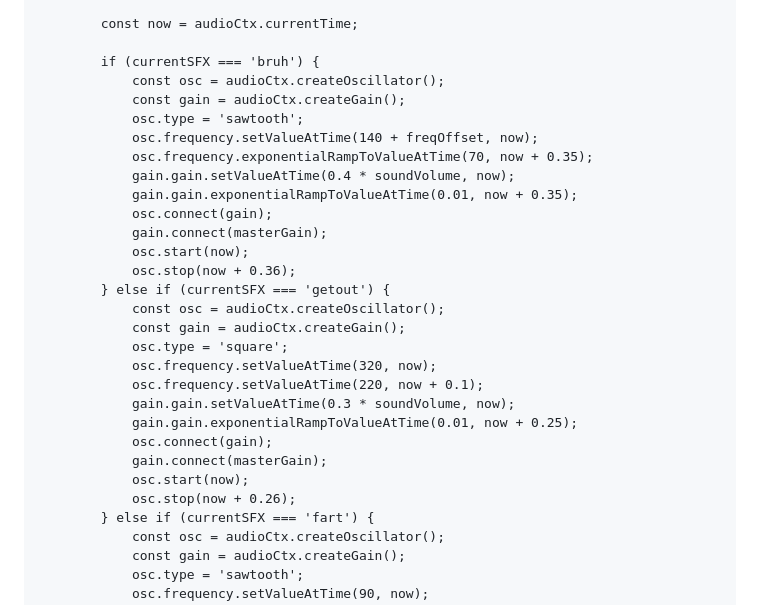
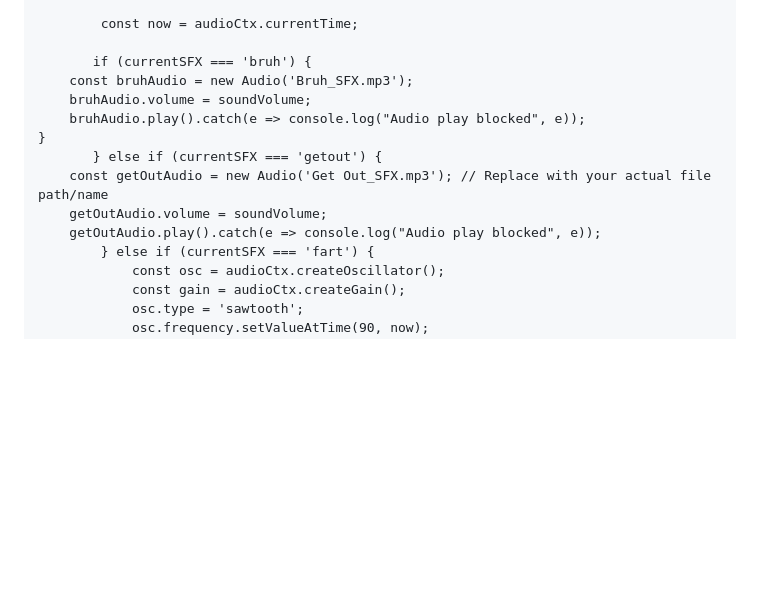
Before and after one commit to shienaezoe333/Solacium-1, a Markdown page: README.md, the part around the change. Rendered like a GitHub page; blank space fills up the shorter version.

Commit message:
Update sound effect implementation in README
Replaced oscillator sound effects with audio file playback for 'bruh' and 'getout' sound effects.

```diff
--- a/README.md
+++ b/README.md
@@ -882,30 +882,15 @@
 
             const now = audioCtx.currentTime;
 
-            if (currentSFX === 'bruh') {
-                const osc = audioCtx.createOscillator();
-                const gain = audioCtx.createGain();
-                osc.type = 'sawtooth';
-                osc.frequency.setValueAtTime(140 + freqOffset, now);
-                osc.frequency.exponentialRampToValueAtTime(70, now + 0.35);
-                gain.gain.setValueAtTime(0.4 * soundVolume, now);
-                gain.gain.exponentialRampToValueAtTime(0.01, now + 0.35);
-                osc.connect(gain);
-                gain.connect(masterGain);
-                osc.start(now);
-                osc.stop(now + 0.36);
-            } else if (currentSFX === 'getout') {
-                const osc = audioCtx.createOscillator();
-                const gain = audioCtx.createGain();
-                osc.type = 'square';
-                osc.frequency.setValueAtTime(320, now);
-                osc.frequency.setValueAtTime(220, now + 0.1);
-                gain.gain.setValueAtTime(0.3 * soundVolume, now);
-                gain.gain.exponentialRampToValueAtTime(0.01, now + 0.25);
-                osc.connect(gain);
-                gain.connect(masterGain);
-                osc.start(now);
-                osc.stop(now + 0.26);
+           if (currentSFX === 'bruh') {
+        const bruhAudio = new Audio('Bruh_SFX.mp3');
+        bruhAudio.volume = soundVolume;
+        bruhAudio.play().catch(e => console.log("Audio play blocked", e));
+    }
+           } else if (currentSFX === 'getout') {
+        const getOutAudio = new Audio('Get Out_SFX.mp3'); // Replace with your actual file path/name
+        getOutAudio.volume = soundVolume;
+        getOutAudio.play().catch(e => console.log("Audio play blocked", e));
             } else if (currentSFX === 'fart') {
                 const osc = audioCtx.createOscillator();
                 const gain = audioCtx.createGain();
```
